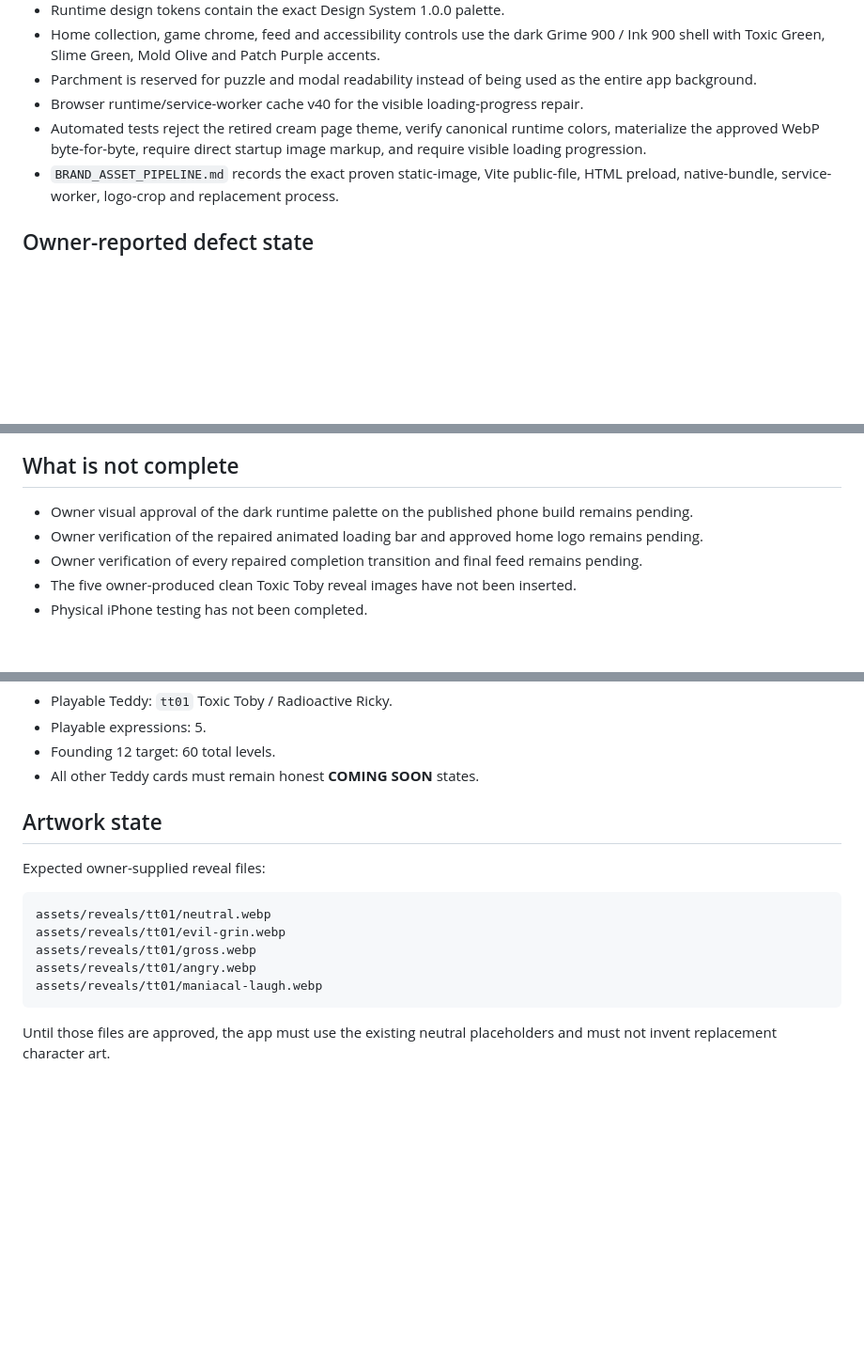
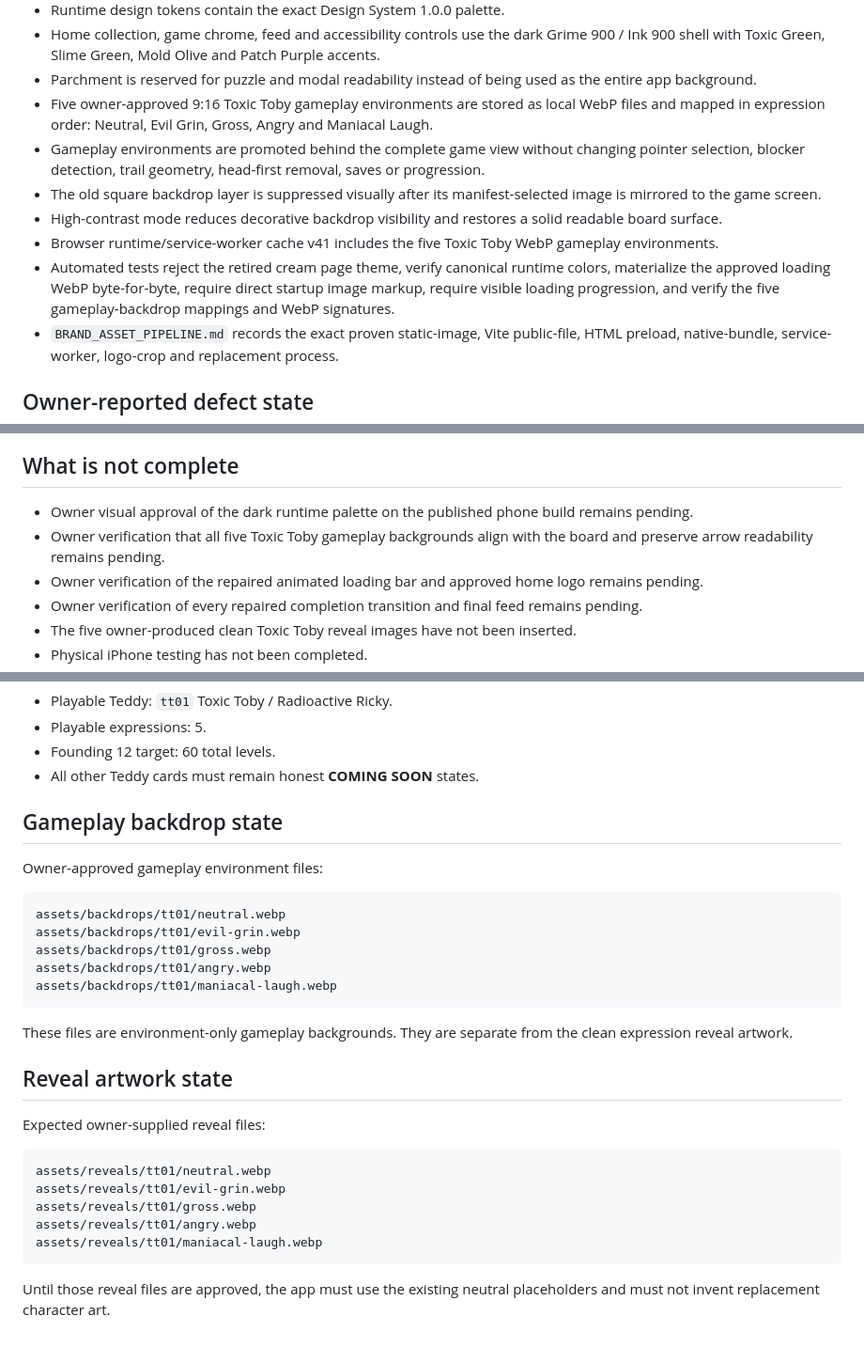
Before and after one commit to COG-tech/toxic-teddies-face-trails, a Markdown page: docs/second-brain/STATUS.md, 3 parts joined by grey strips. Shown at 94% size. GitHub-like rendering; blank space fills up the shorter version.

Commit message:
Record approved Toxic Toby gameplay backdrop implementation

````diff
--- a/docs/second-brain/STATUS.md
+++ b/docs/second-brain/STATUS.md
@@ -37,8 +37,12 @@ Last verified product baseline: `a0a3727a6a220652b224db29217159802196c931`
 - Runtime design tokens contain the exact Design System 1.0.0 palette.
 - Home collection, game chrome, feed and accessibility controls use the dark Grime 900 / Ink 900 shell with Toxic Green, Slime Green, Mold Olive and Patch Purple accents.
 - Parchment is reserved for puzzle and modal readability instead of being used as the entire app background.
-- Browser runtime/service-worker cache v40 for the visible loading-progress repair.
-- Automated tests reject the retired cream page theme, verify canonical runtime colors, materialize the approved WebP byte-for-byte, require direct startup image markup, and require visible loading progression.
+- Five owner-approved 9:16 Toxic Toby gameplay environments are stored as local WebP files and mapped in expression order: Neutral, Evil Grin, Gross, Angry and Maniacal Laugh.
+- Gameplay environments are promoted behind the complete game view without changing pointer selection, blocker detection, trail geometry, head-first removal, saves or progression.
+- The old square backdrop layer is suppressed visually after its manifest-selected image is mirrored to the game screen.
+- High-contrast mode reduces decorative backdrop visibility and restores a solid readable board surface.
+- Browser runtime/service-worker cache v41 includes the five Toxic Toby WebP gameplay environments.
+- Automated tests reject the retired cream page theme, verify canonical runtime colors, materialize the approved loading WebP byte-for-byte, require direct startup image markup, require visible loading progression, and verify the five gameplay-backdrop mappings and WebP signatures.
 - `BRAND_ASSET_PIPELINE.md` records the exact proven static-image, Vite public-file, HTML preload, native-bundle, service-worker, logo-crop and replacement process.
 
 ## Owner-reported defect state
@@ -101,6 +105,7 @@ No custom Toxic Head font file is currently bundled. The approved logo artwork m
 ## What is not complete
 
 - Owner visual approval of the dark runtime palette on the published phone build remains pending.
+- Owner verification that all five Toxic Toby gameplay backgrounds align with the board and preserve arrow readability remains pending.
 - Owner verification of the repaired animated loading bar and approved home logo remains pending.
 - Owner verification of every repaired completion transition and final feed remains pending.
 - The five owner-produced clean Toxic Toby reveal images have not been inserted.
@@ -119,7 +124,21 @@ No custom Toxic Head font file is currently bundled. The approved logo artwork m
 - Founding 12 target: 60 total levels.
 - All other Teddy cards must remain honest **COMING SOON** states.
 
-## Artwork state
+## Gameplay backdrop state
+
+Owner-approved gameplay environment files:
+
+```text
+assets/backdrops/tt01/neutral.webp
+assets/backdrops/tt01/evil-grin.webp
+assets/backdrops/tt01/gross.webp
+assets/backdrops/tt01/angry.webp
+assets/backdrops/tt01/maniacal-laugh.webp
+```
+
+These files are environment-only gameplay backgrounds. They are separate from the clean expression reveal artwork.
+
+## Reveal artwork state
 
 Expected owner-supplied reveal files:
 
@@ -131,4 +150,4 @@ assets/reveals/tt01/angry.webp
 assets/reveals/tt01/maniacal-laugh.webp
 ```
 
-Until those files are approved, the app must use the existing neutral placeholders and must not invent replacement character art.
+Until those reveal files are approved, the app must use the existing neutral placeholders and must not invent replacement character art.
````
Also changed, not shown: other parts of docs/second-brain/STATUS.md (+1 -1 lines).
